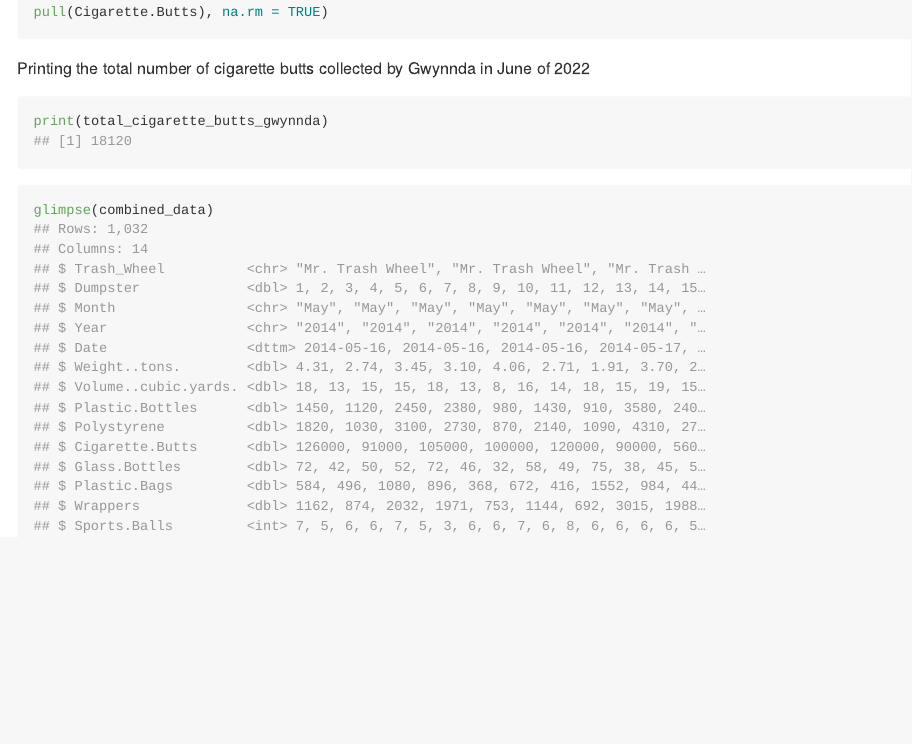
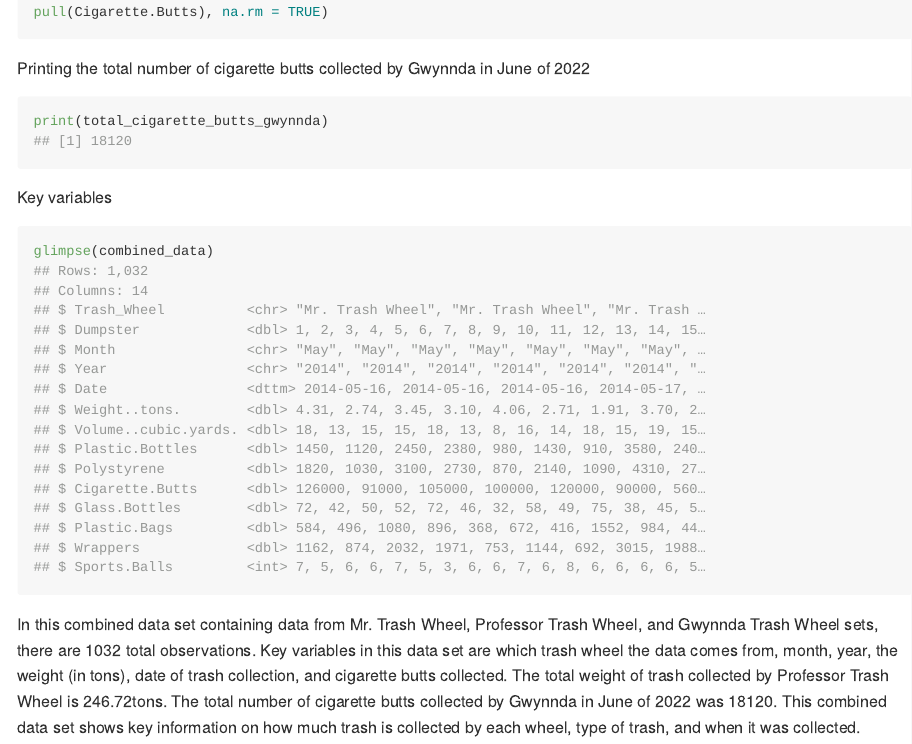
Before and after one commit to iah2124/p8105_hw2_iah2124redo, an R Markdown document (p8105_hw2_iah2124redo.Rmd): the page in a window 1100 px wide, from 8200 px down. The pictures show the output file p8105_hw2_iah2124redo.md that the author committed with the source, drawn offline in the style of GitHub; long lines of code are wrapped.

Commit message:
Paragraph describing combined data set

````diff
--- a/p8105_hw2_iah2124redo.Rmd
+++ b/p8105_hw2_iah2124redo.Rmd
@@ -206,7 +206,9 @@ Printing the total number of cigarette butts collected by Gwynnda in June of 202
 ```{r}
 print(total_cigarette_butts_gwynnda)
 ```
-
+Key variables
 ```{r}
 glimpse(combined_data)
 ```
+
+In this combined data set containing data from Mr. Trash Wheel, Professor Trash Wheel, and Gwynnda Trash Wheel sets, there are 1032 total observations. Key variables in this data set are which trash wheel the data comes from, month,  year, the weight (in tons), date of trash collection, and cigarette butts collected. The total weight of trash collected by Professor Trash Wheel is 246.72tons. The total number of cigarette butts collected by Gwynnda in June of 2022 was 18120. This combined data set shows key information on how much trash is collected by each wheel, type of trash, and when it was collected.
````
Also changed, not shown: p8105_hw2_iah2124redo.md.
